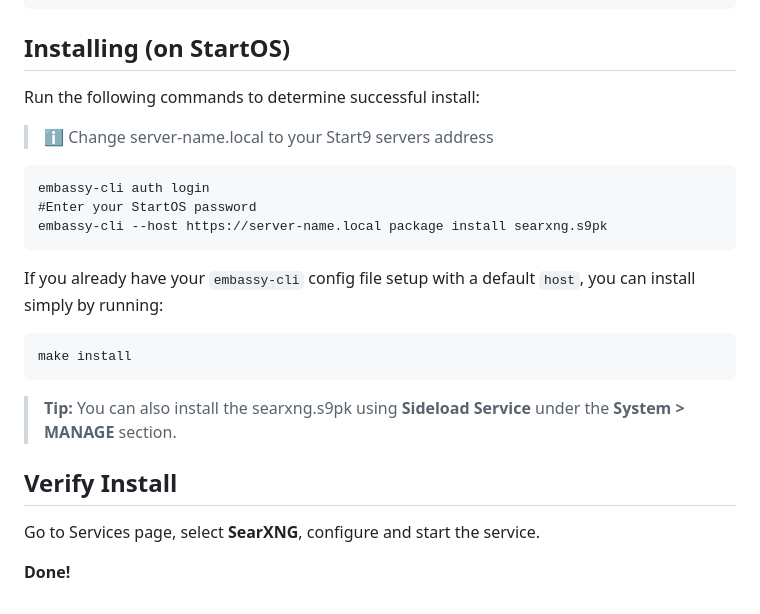
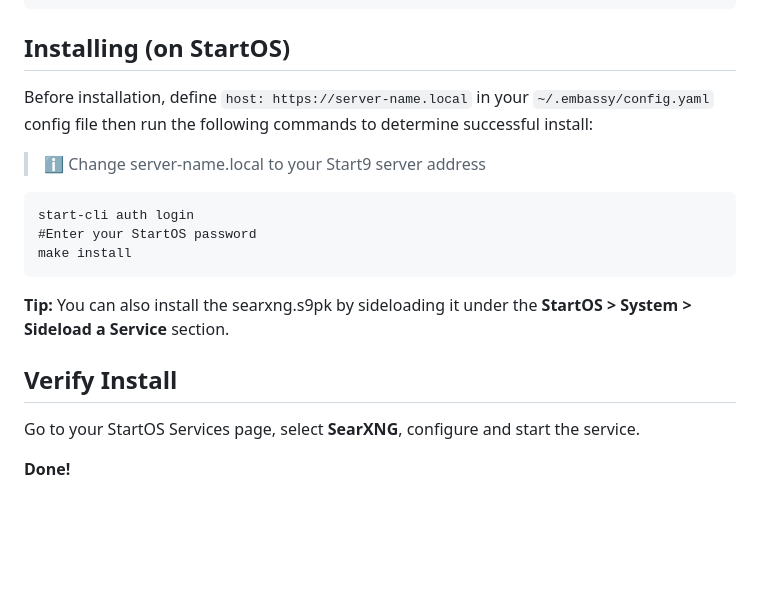
Before and after one commit to Start9Labs/searxng-startos, a Markdown page: README.md, the part around one of its changes. Rendered like a GitHub page; blank space fills up the shorter version.

````diff
--- a/README.md
+++ b/README.md
@@ -77,24 +48,19 @@ make
 ## Installing (on StartOS)
 
-Run the following commands to determine successful install:
-> :information_source: Change server-name.local to your Start9 servers address
+Before installation, define `host: https://server-name.local` in your `~/.embassy/config.yaml` config file then run the following commands to determine successful install:
+
+> :information_source: Change server-name.local to your Start9 server address
 
 ```
-embassy-cli auth login
+start-cli auth login
 #Enter your StartOS password
-embassy-cli --host https://server-name.local package install searxng.s9pk
-```
-
-If you already have your `embassy-cli` config file setup with a default `host`,
-you can install simply by running:
-
-```
 make install
 ```
 
-> **Tip:** You can also install the searxng.s9pk using **Sideload Service** under the **System > MANAGE** section.
+**Tip:** You can also install the searxng.s9pk by sideloading it under the **StartOS > System > Sideload a Service** section.
+
 ## Verify Install
 
-Go to Services page, select **SearXNG**, configure and start the service.
+Go to your StartOS Services page, select **SearXNG**, configure and start the service.
 
 **Done!**
````
Also changed, not shown: other parts of README.md (+24 -53 lines), docs/setup-guide.md (+1 -1 lines), icon.png, searxng.png (deleted), 10 other files.
